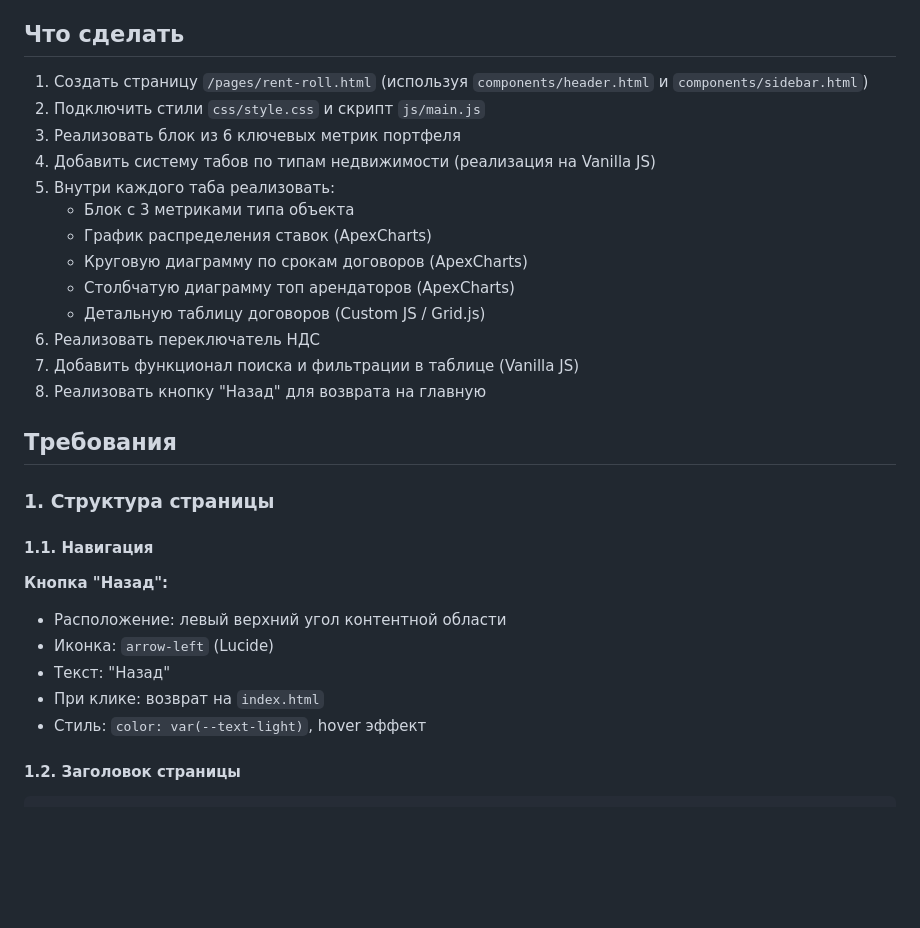
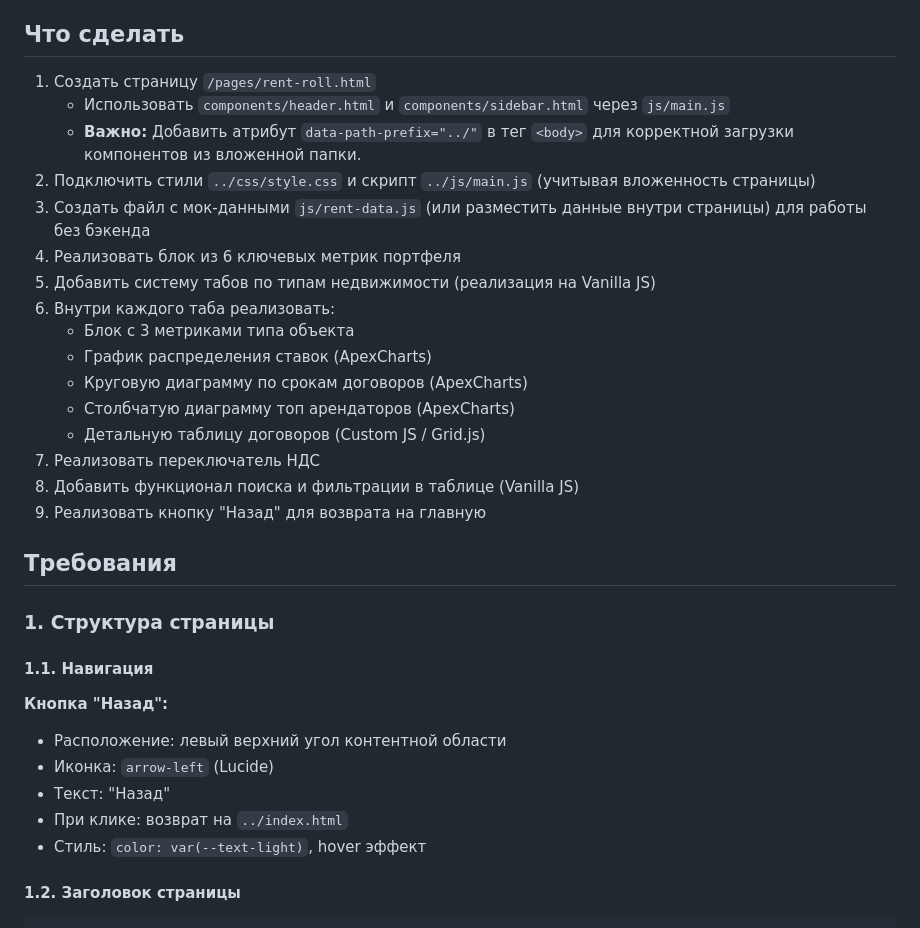
Before and after one commit to shoodyakoff/prysm-rent, a Markdown page: prd/Rent_Roll.md, the part around the change. GitHub-like rendering; blank space fills up the shorter version.

Commit message:
docs: update Rent_Roll.md to align with project rules

```diff
--- a/prd/Rent_Roll.md
+++ b/prd/Rent_Roll.md
@@ -6,19 +6,22 @@
 
 ## Что сделать
 
-1. Создать страницу `/pages/rent-roll.html` (используя `components/header.html` и `components/sidebar.html`)
-2. Подключить стили `css/style.css` и скрипт `js/main.js`
-3. Реализовать блок из 6 ключевых метрик портфеля
-4. Добавить систему табов по типам недвижимости (реализация на Vanilla JS)
-5. Внутри каждого таба реализовать:
+1. Создать страницу `/pages/rent-roll.html`
+   - Использовать `components/header.html` и `components/sidebar.html` через `js/main.js`
+   - **Важно:** Добавить атрибут `data-path-prefix="../"` в тег `<body>` для корректной загрузки компонентов из вложенной папки.
+2. Подключить стили `../css/style.css` и скрипт `../js/main.js` (учитывая вложенность страницы)
+3. Создать файл с мок-данными `js/rent-data.js` (или разместить данные внутри страницы) для работы без бэкенда
+4. Реализовать блок из 6 ключевых метрик портфеля
+5. Добавить систему табов по типам недвижимости (реализация на Vanilla JS)
+6. Внутри каждого таба реализовать:
    - Блок с 3 метриками типа объекта
    - График распределения ставок (ApexCharts)
    - Круговую диаграмму по срокам договоров (ApexCharts)
    - Столбчатую диаграмму топ арендаторов (ApexCharts)
    - Детальную таблицу договоров (Custom JS / Grid.js)
-6. Реализовать переключатель НДС
-7. Добавить функционал поиска и фильтрации в таблице (Vanilla JS)
-8. Реализовать кнопку "Назад" для возврата на главную
+7. Реализовать переключатель НДС
+8. Добавить функционал поиска и фильтрации в таблице (Vanilla JS)
+9. Реализовать кнопку "Назад" для возврата на главную
 
 ## Требования
 
@@ -30,7 +33,7 @@
 - Расположение: левый верхний угол контентной области
 - Иконка: `arrow-left` (Lucide)
 - Текст: "Назад"
-- При клике: возврат на `index.html`
+- При клике: возврат на `../index.html`
 - Стиль: `color: var(--text-light)`, hover эффект
 
 #### 1.2. Заголовок страницы
```
